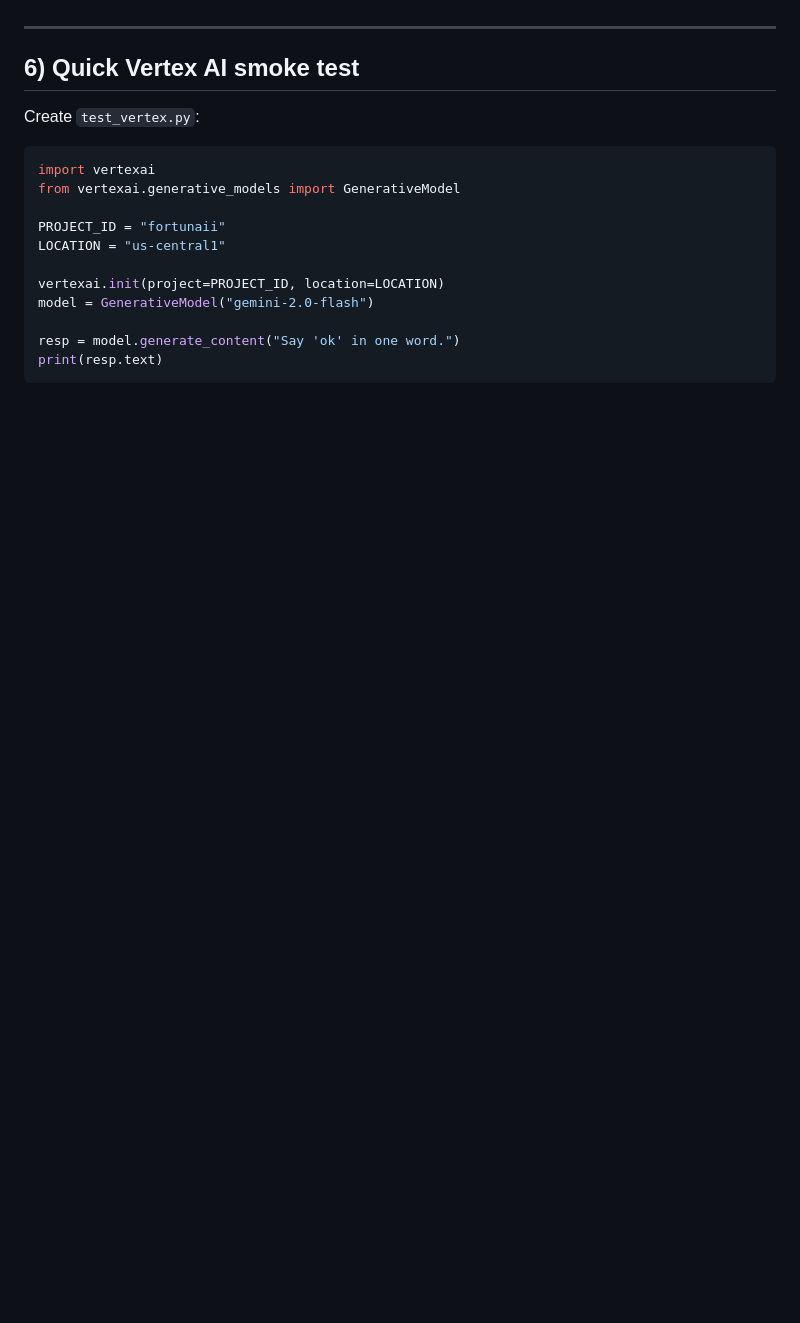
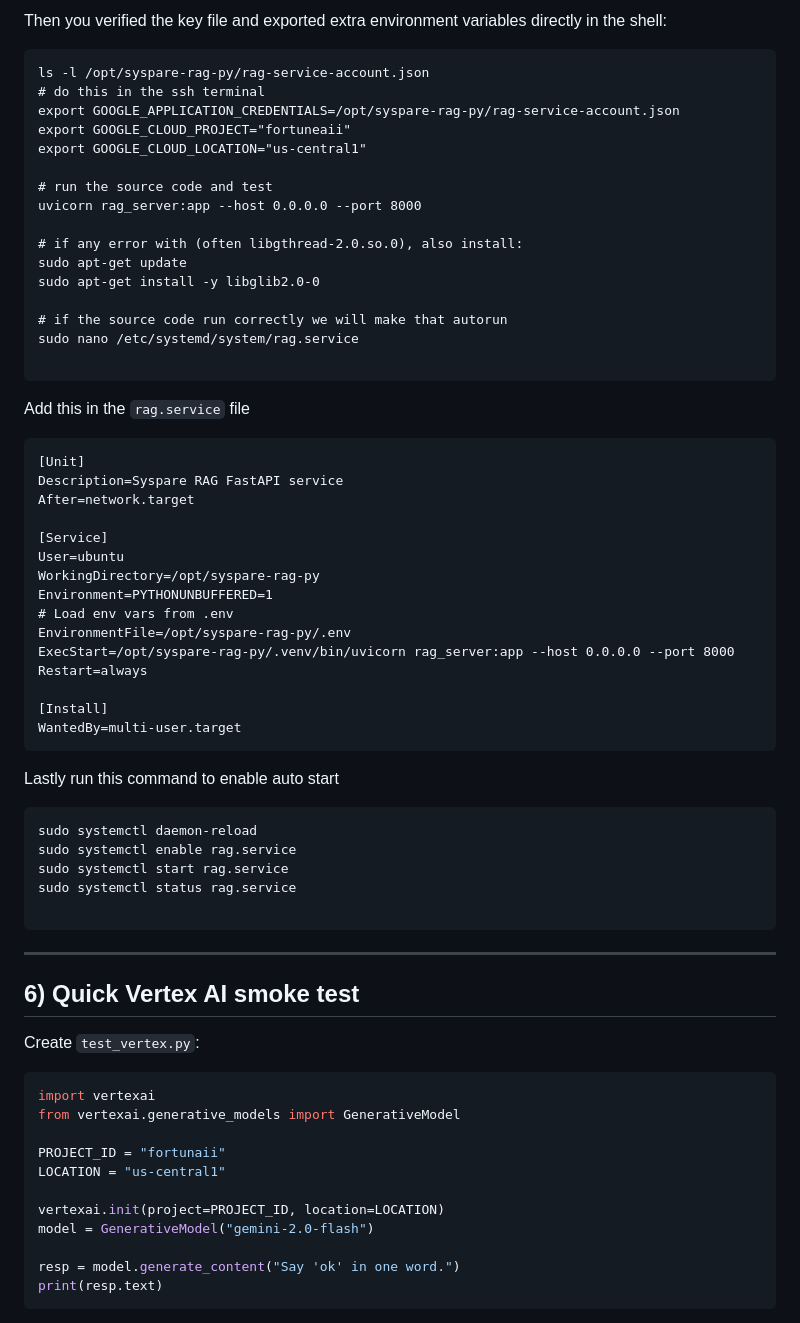
Before and after one commit to joinworkify/syspare-rag-py, a Markdown page: README.md, the part around one of its changes. Rendered like a GitHub page; blank space fills up the shorter version.

````diff
--- a/README.md
+++ b/README.md
@@ -304,3 +385,49 @@ Cache and PDFs can be stored in an S3 bucket so they persist across deploys and
+Then you verified the key file and exported extra environment variables directly in the shell:
+
+```
+ls -l /opt/syspare-rag-py/rag-service-account.json
+# do this in the ssh terminal
+export GOOGLE_APPLICATION_CREDENTIALS=/opt/syspare-rag-py/rag-service-account.json
+export GOOGLE_CLOUD_PROJECT="fortuneaii"
+export GOOGLE_CLOUD_LOCATION="us-central1"
+
+# run the source code and test
+uvicorn rag_server:app --host 0.0.0.0 --port 8000
+
+# if any error with (often libgthread-2.0.so.0), also install:
+sudo apt-get update
+sudo apt-get install -y libglib2.0-0
+
+# if the source code run correctly we will make that autorun
+sudo nano /etc/systemd/system/rag.service
+
+```
+Add this in the `rag.service` file
+```
+[Unit]
+Description=Syspare RAG FastAPI service
+After=network.target
+
+[Service]
+User=ubuntu
+WorkingDirectory=/opt/syspare-rag-py
+Environment=PYTHONUNBUFFERED=1
+# Load env vars from .env
+EnvironmentFile=/opt/syspare-rag-py/.env
+ExecStart=/opt/syspare-rag-py/.venv/bin/uvicorn rag_server:app --host 0.0.0.0 --port 8000
+Restart=always
+
+[Install]
+WantedBy=multi-user.target
+```
+Lastly run this command to enable auto start
+```
+sudo systemctl daemon-reload
+sudo systemctl enable rag.service
+sudo systemctl start rag.service
+sudo systemctl status rag.service
+
+```
 
 ---
 
````
Also changed, not shown: other parts of README.md (+128 -47 lines).
